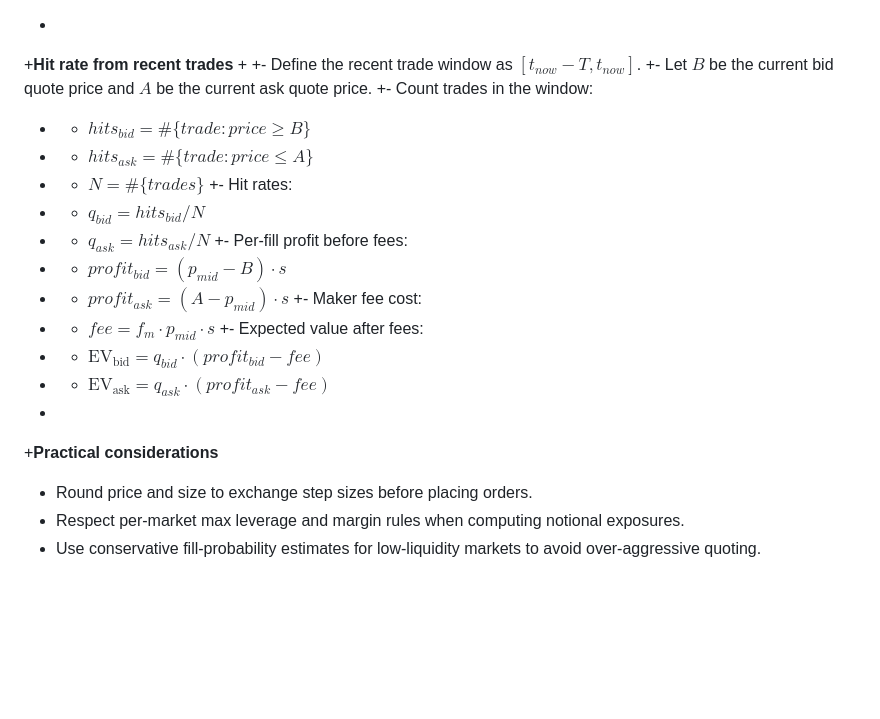
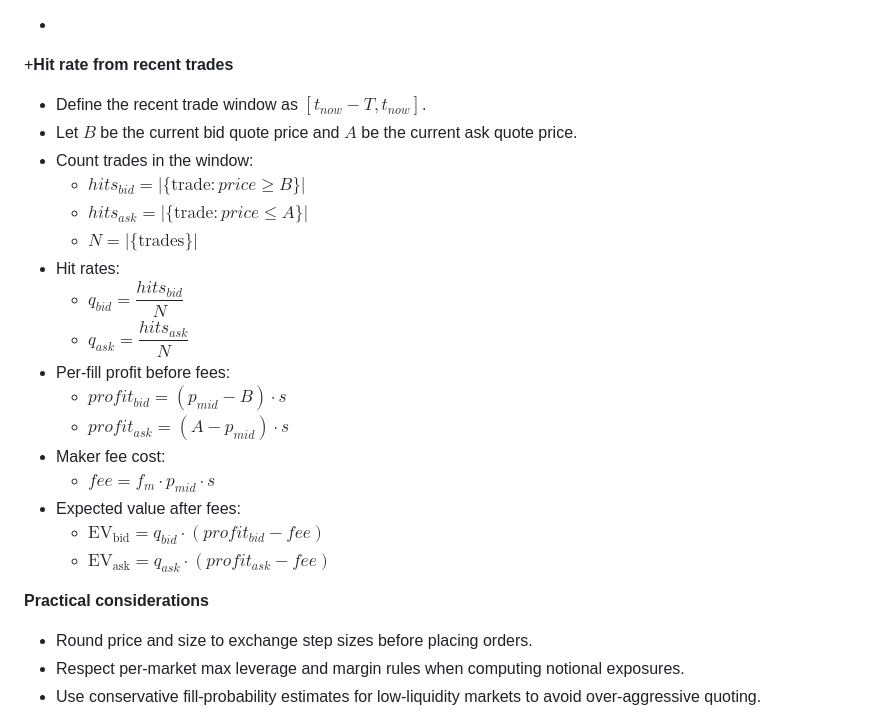
Before and after one commit to ggamer5555/market-making-hyperliquid-SQL-DB, a Markdown page: README.md, the part around the change. Drawn GitHub-style; blank space fills up the shorter version.

```diff
--- a/README.md
+++ b/README.md
@@ -37,26 +37,26 @@ $$\mathrm{EV_{hour}} = F \cdot (h - f_m \cdot p_{mid}) \cdot s$$
 - Trade expectancy $q$ and $F$ are derived from public trade data: grouping trades into taker-sweeps and measuring how often our quoted price would have been hit within the lookback window. The system computes these statistics from cached websocket trades and backfilled REST recent trades.
 +
 +**Hit rate from recent trades**
-+
-+- Define the recent trade window as $[t_{now} - T, t_{now}]$.
-+- Let $B$ be the current bid quote price and $A$ be the current ask quote price.
-+- Count trades in the window:
-+  - $hits_{bid} = \#\{trade : price \ge B\}$
-+  - $hits_{ask} = \#\{trade : price \le A\}$
-+  - $N = \#\{trades\}$
-+- Hit rates:
-+  - $q_{bid} = hits_{bid} / N$
-+  - $q_{ask} = hits_{ask} / N$
-+- Per-fill profit before fees:
-+  - $profit_{bid} = (p_{mid} - B) \cdot s$
-+  - $profit_{ask} = (A - p_{mid}) \cdot s$
-+- Maker fee cost:
-+  - $fee = f_m \cdot p_{mid} \cdot s$
-+- Expected value after fees:
-+  - $\mathrm{EV_{bid}} = q_{bid} \cdot (profit_{bid} - fee)$
-+  - $\mathrm{EV_{ask}} = q_{ask} \cdot (profit_{ask} - fee)$
-+
-+**Practical considerations**
+
+- Define the recent trade window as $[t_{now} - T, t_{now}]$.
+- Let $B$ be the current bid quote price and $A$ be the current ask quote price.
+- Count trades in the window:
+  - $hits_{bid} = \lvert\{\text{trade} : price \ge B\}\rvert$
+  - $hits_{ask} = \lvert\{\text{trade} : price \le A\}\rvert$
+  - $N = \lvert\{\text{trades}\}\rvert$
+- Hit rates:
+  - $q_{bid} = \dfrac{hits_{bid}}{N}$
+  - $q_{ask} = \dfrac{hits_{ask}}{N}$
+- Per-fill profit before fees:
+  - $profit_{bid} = (p_{mid} - B) \cdot s$
+  - $profit_{ask} = (A - p_{mid}) \cdot s$
+- Maker fee cost:
+  - $fee = f_m \cdot p_{mid} \cdot s$
+- Expected value after fees:
+  - $\mathrm{EV_{bid}} = q_{bid} \cdot (profit_{bid} - fee)$
+  - $\mathrm{EV_{ask}} = q_{ask} \cdot (profit_{ask} - fee)$
+
+**Practical considerations**
 
 - Round price and size to exchange step sizes before placing orders.
 - Respect per-market max leverage and margin rules when computing notional exposures.
```
